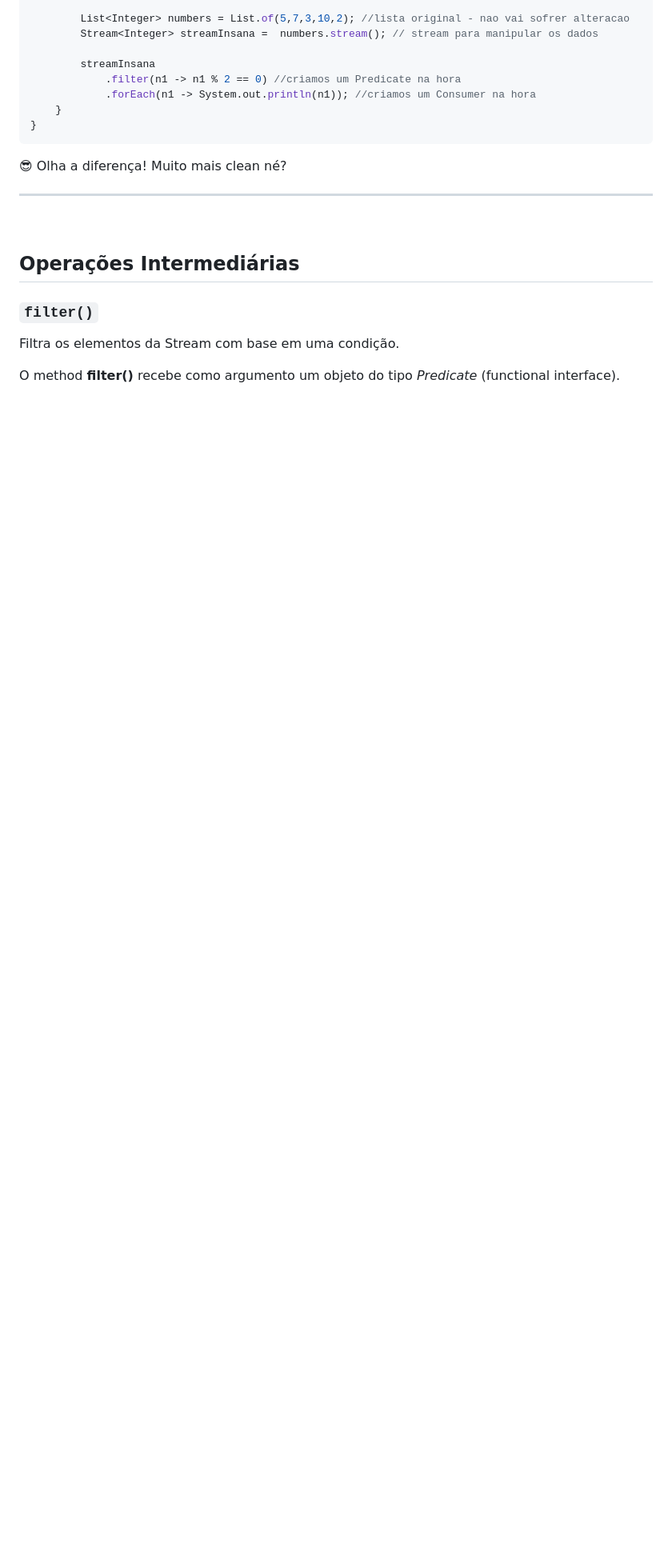
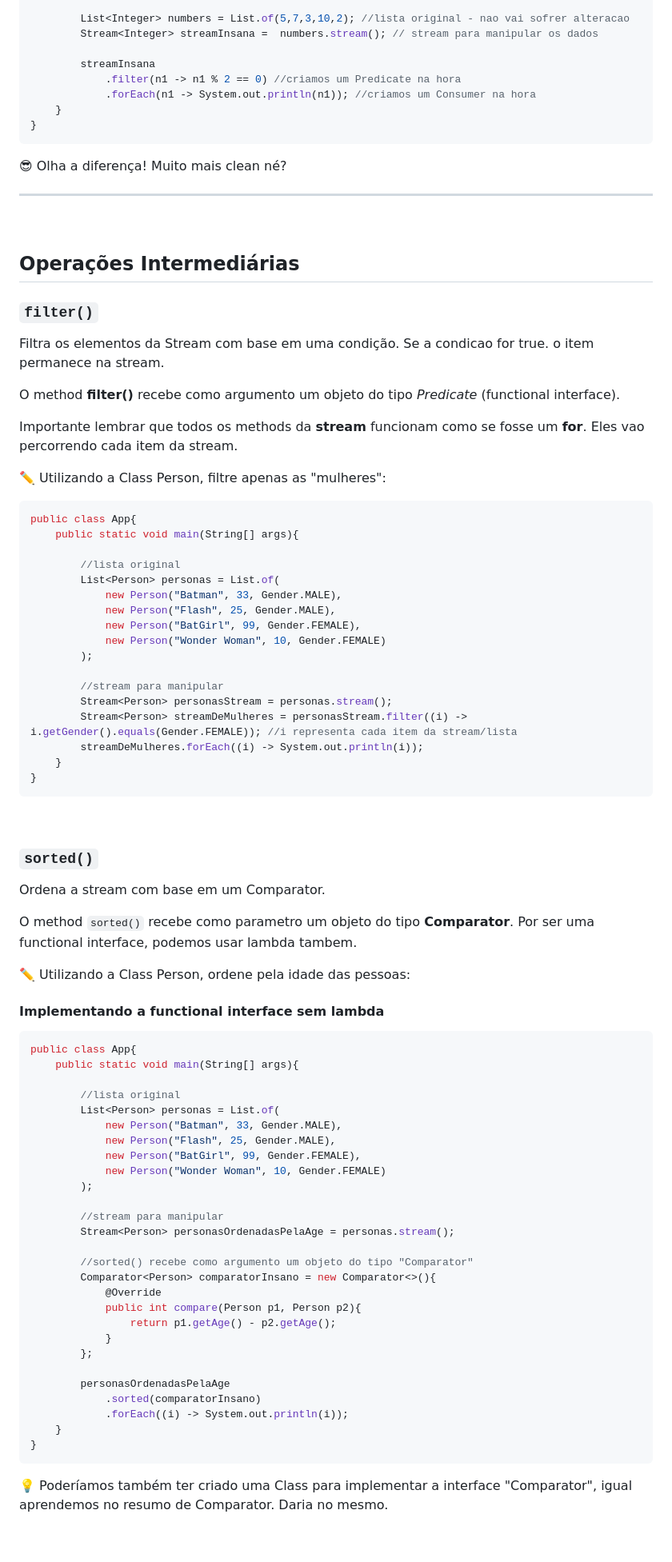
Before and after one commit to lGabrielDev/learning_java, a Markdown page: Estudo/30.streams/0.introduction.md, the part around one of its changes. Shown at 80% size. Drawn GitHub-style; blank space fills up the shorter version.

Commit message:
Adicionado explicacao sobre os methods 'filter()', sorted()

````diff
--- a/Estudo/30.streams/0.introduction.md
+++ b/Estudo/30.streams/0.introduction.md
@@ -147,9 +147,76 @@ public class App{
 ## Operações Intermediárias
 
 ### `filter()`
-Filtra os elementos da Stream com base em uma condição.
+Filtra os elementos da Stream com base em uma condição. Se a condicao for true. o item permanece na stream.
 
 O method **filter()** recebe como argumento um objeto do tipo *Predicate* (functional interface).
 
+Importante lembrar que todos os methods da **stream** funcionam como se fosse um **for**. Eles vao percorrendo cada item da stream.
+
+
+✏️ Utilizando a Class Person, filtre apenas as "mulheres":
+
+```java
+public class App{
+    public static void main(String[] args){
+
+        //lista original
+        List<Person> personas = List.of(
+            new Person("Batman", 33, Gender.MALE),
+            new Person("Flash", 25, Gender.MALE),
+            new Person("BatGirl", 99, Gender.FEMALE),
+            new Person("Wonder Woman", 10, Gender.FEMALE)
+        );
+
+        //stream para manipular
+        Stream<Person> personasStream = personas.stream();
+        Stream<Person> streamDeMulheres = personasStream.filter((i) -> i.getGender().equals(Gender.FEMALE)); //i representa cada item da stream/lista
+        streamDeMulheres.forEach((i) -> System.out.println(i));
+    }
+}
+```
+
 <br>
+
+### `sorted()`
+Ordena a stream com base em um Comparator.
+
+O method `sorted()` recebe como parametro um objeto do tipo **Comparator**. Por ser uma functional interface, podemos usar lambda tambem.
+
+✏️ Utilizando a Class Person, ordene pela idade das pessoas:
+
+#### Implementando a functional interface sem lambda
+
+```java
+public class App{
+    public static void main(String[] args){
+
+        //lista original
+        List<Person> personas = List.of(
+            new Person("Batman", 33, Gender.MALE),
+            new Person("Flash", 25, Gender.MALE),
+            new Person("BatGirl", 99, Gender.FEMALE),
+            new Person("Wonder Woman", 10, Gender.FEMALE)
+        );
+
+        //stream para manipular
+        Stream<Person> personasOrdenadasPelaAge = personas.stream();
+
+        //sorted() recebe como argumento um objeto do tipo "Comparator"
+        Comparator<Person> comparatorInsano = new Comparator<>(){
+            @Override
+            public int compare(Person p1, Person p2){
+                return p1.getAge() - p2.getAge();
+            }
+        };
+
+        personasOrdenadasPelaAge
+            .sorted(comparatorInsano)
+            .forEach((i) -> System.out.println(i));
+    }
+}
+```
+
+💡 Poderíamos também ter criado uma Class para implementar a interface "Comparator", igual aprendemos no resumo de Comparator. Daria no mesmo.
+
 <br>
````
Also changed, not shown: other parts of Estudo/30.streams/0.introduction.md (+62 -56 lines).
